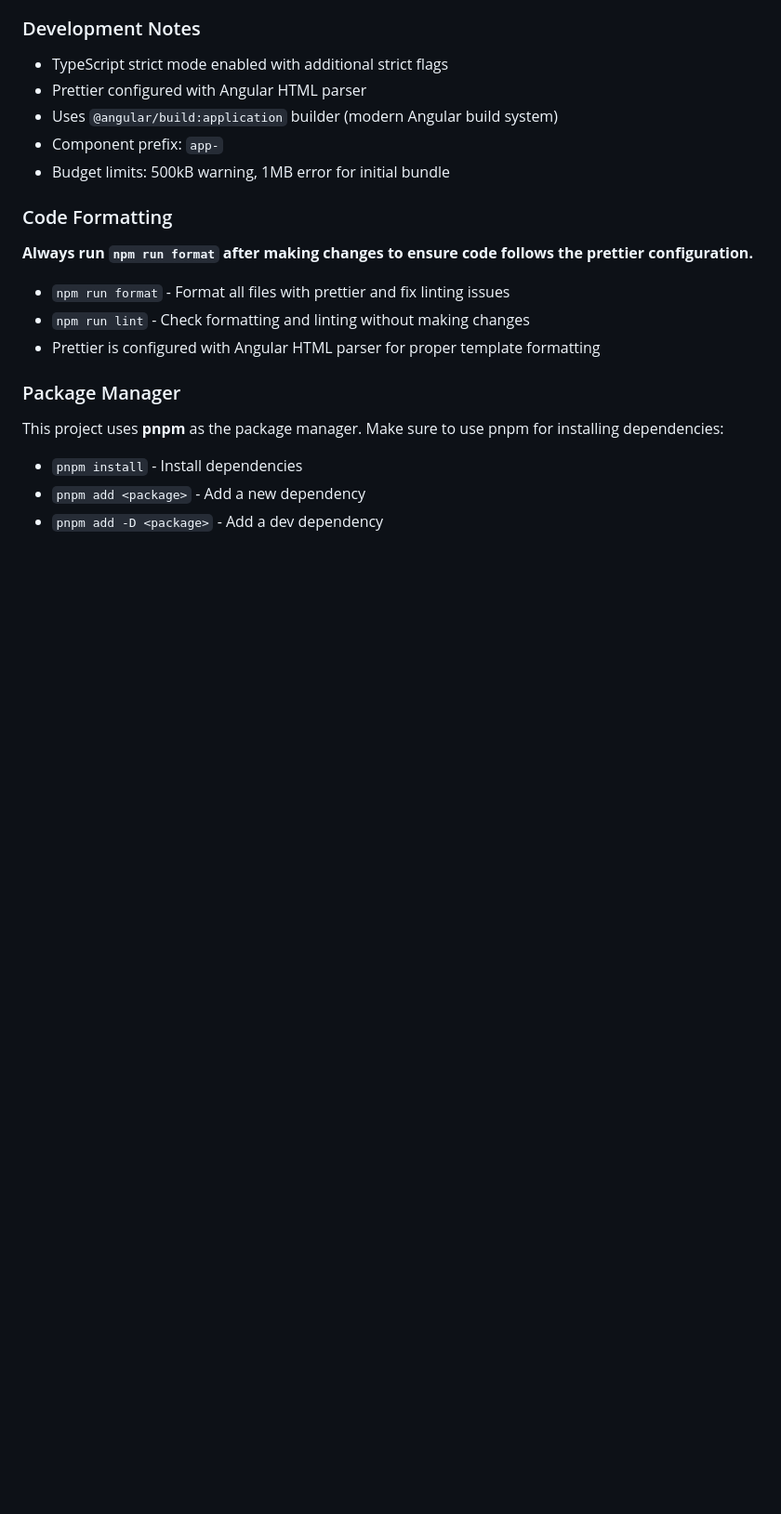
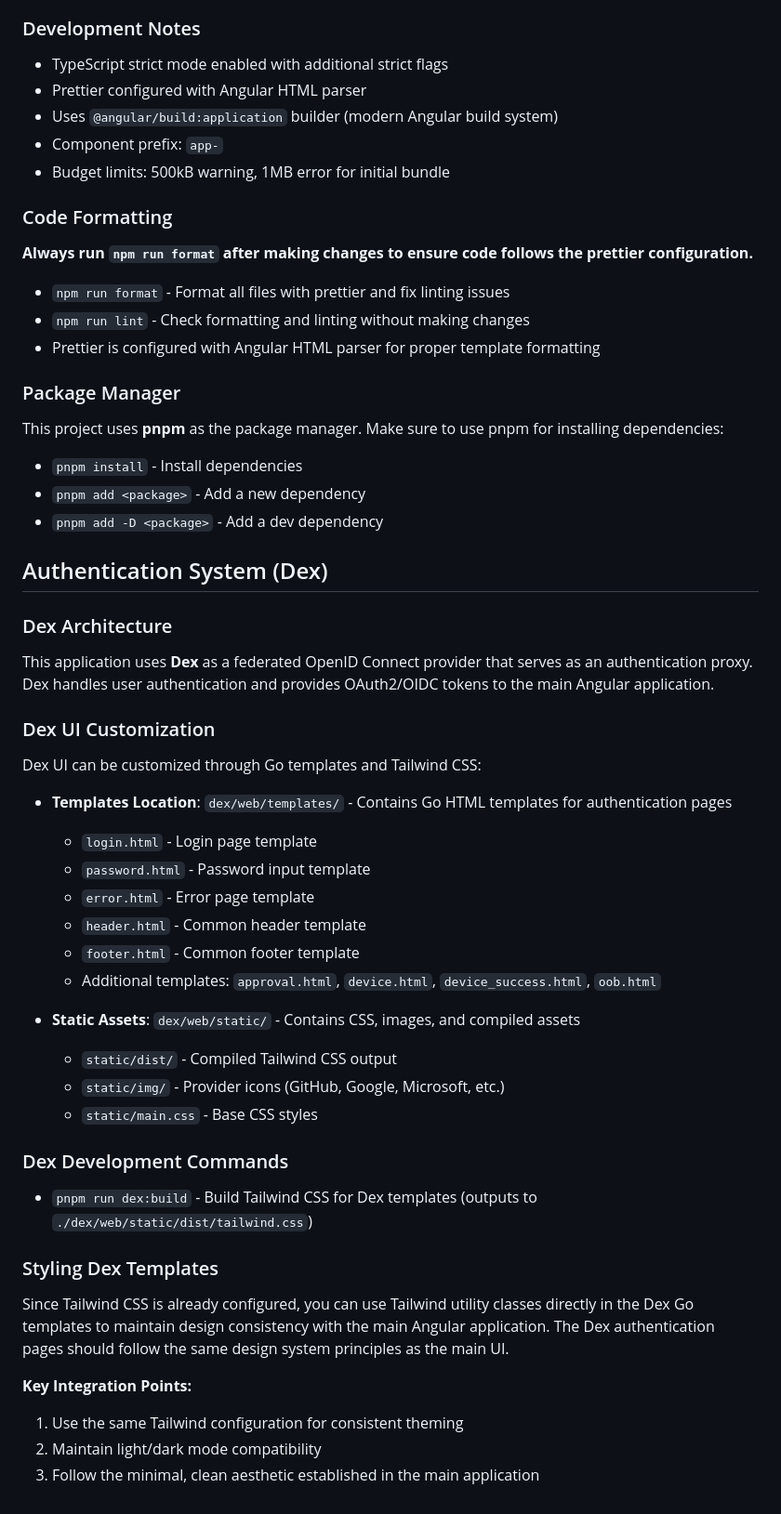
Before and after one commit to hyprmcp/jetski, a Markdown page: CLAUDE.md, the part around the change. Shown at 93% size. GitHub-like rendering; blank space fills up the shorter version.

Commit message:
chore: add CLAUDE.md instructions
Signed-off-by: Philip Miglinci <pmig@glasskube.com>

```diff
--- a/CLAUDE.md
+++ b/CLAUDE.md
@@ -142,3 +142,39 @@ This project uses **pnpm** as the package manager. Make sure to use pnpm for ins
 - `pnpm install` - Install dependencies
 - `pnpm add <package>` - Add a new dependency
 - `pnpm add -D <package>` - Add a dev dependency
+
+## Authentication System (Dex)
+
+### Dex Architecture
+
+This application uses **Dex** as a federated OpenID Connect provider that serves as an authentication proxy. Dex handles user authentication and provides OAuth2/OIDC tokens to the main Angular application.
+
+### Dex UI Customization
+
+Dex UI can be customized through Go templates and Tailwind CSS:
+
+- **Templates Location**: `dex/web/templates/` - Contains Go HTML templates for authentication pages
+  - `login.html` - Login page template
+  - `password.html` - Password input template
+  - `error.html` - Error page template
+  - `header.html` - Common header template
+  - `footer.html` - Common footer template
+  - Additional templates: `approval.html`, `device.html`, `device_success.html`, `oob.html`
+
+- **Static Assets**: `dex/web/static/` - Contains CSS, images, and compiled assets
+  - `static/dist/` - Compiled Tailwind CSS output
+  - `static/img/` - Provider icons (GitHub, Google, Microsoft, etc.)
+  - `static/main.css` - Base CSS styles
+
+### Dex Development Commands
+
+- `pnpm run dex:build` - Build Tailwind CSS for Dex templates (outputs to `./dex/web/static/dist/tailwind.css`)
+
+### Styling Dex Templates
+
+Since Tailwind CSS is already configured, you can use Tailwind utility classes directly in the Dex Go templates to maintain design consistency with the main Angular application. The Dex authentication pages should follow the same design system principles as the main UI.
+
+**Key Integration Points:**
+1. Use the same Tailwind configuration for consistent theming
+2. Maintain light/dark mode compatibility
+3. Follow the minimal, clean aesthetic established in the main application
```
